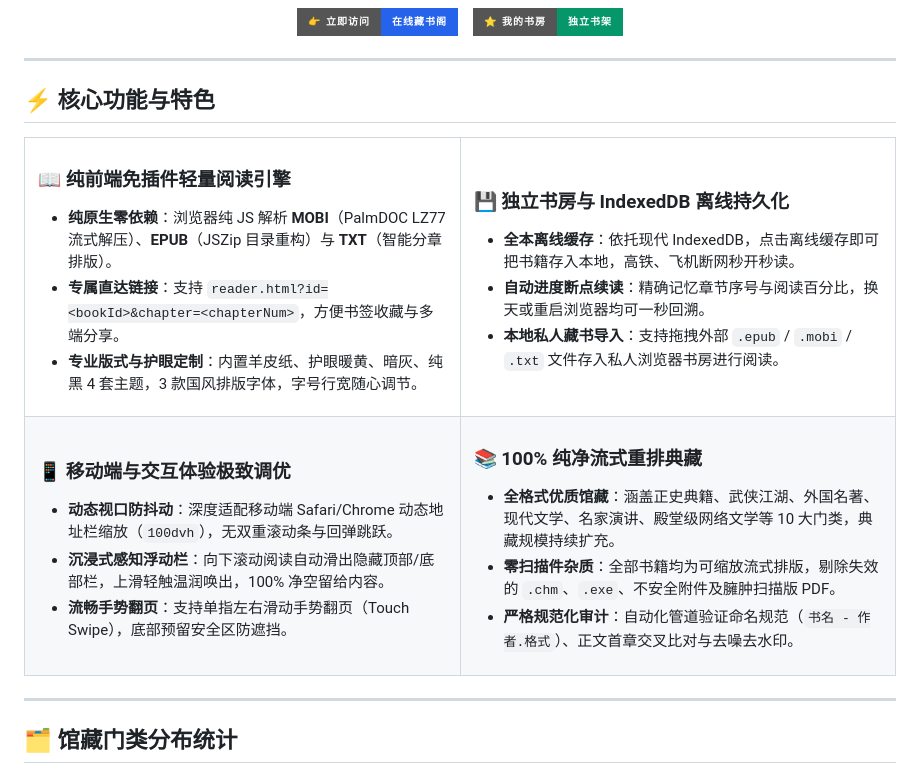
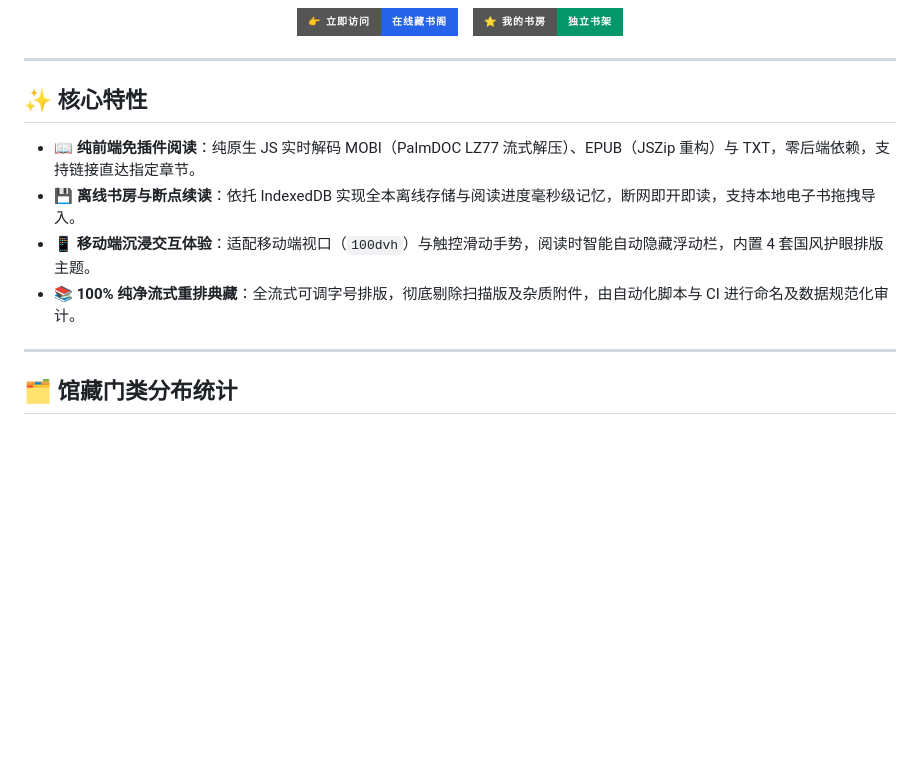
Before and after one commit to ZhipingYang/kindle_free_books, a Markdown page: README.md, the part around one of its changes. Rendered like a GitHub page; badges without logos; blank space fills up the shorter version.

Commit message:
docs(readme): add architecture & workflow diagrams and streamline core features

```diff
--- a/README.md
+++ b/README.md
@@ -31,46 +31,12 @@
 
 ---
 
-## ⚡ 核心功能与特色
+## ✨ 核心特性
 
-<table>
-<tr>
-<td width="50%" valign="top">
-
-### 📖 纯前端免插件轻量阅读引擎
-- **纯原生零依赖**：浏览器纯 JS 解析 **MOBI**（PalmDOC LZ77 流式解压）、**EPUB**（JSZip 目录重构）与 **TXT**（智能分章排版）。
-- **专属直达链接**：支持 `reader.html?id=<bookId>&chapter=<chapterNum>`，方便书签收藏与多端分享。
-- **专业版式与护眼定制**：内置羊皮纸、护眼暖黄、暗灰、纯黑 4 套主题，3 款国风排版字体，字号行宽随心调节。
-
-</td>
-<td width="50%" valign="top">
-
-### 💾 独立书房与 IndexedDB 离线持久化
-- **全本离线缓存**：依托现代 IndexedDB，点击离线缓存即可把书籍存入本地，高铁、飞机断网秒开秒读。
-- **自动进度断点续读**：精确记忆章节序号与阅读百分比，换天或重启浏览器均可一秒回溯。
-- **本地私人藏书导入**：支持拖拽外部 `.epub` / `.mobi` / `.txt` 文件存入私人浏览器书房进行阅读。
-
-</td>
-</tr>
-<tr>
-<td width="50%" valign="top">
-
-### 📱 移动端与交互体验极致调优
-- **动态视口防抖动**：深度适配移动端 Safari/Chrome 动态地址栏缩放（`100dvh`），无双重滚动条与回弹跳跃。
-- **沉浸式感知浮动栏**：向下滚动阅读自动滑出隐藏顶部/底部栏，上滑轻触温润唤出，100% 净空留给内容。
-- **流畅手势翻页**：支持单指左右滑动手势翻页（Touch Swipe），底部预留安全区防遮挡。
-
-</td>
-<td width="50%" valign="top">
-
-### 📚 100% 纯净流式重排典藏
-- **全格式优质馆藏**：涵盖正史典籍、武侠江湖、外国名著、现代文学、名家演讲、殿堂级网络文学等 10 大门类，典藏规模持续扩充。
-- **零扫描件杂质**：全部书籍均为可缩放流式排版，剔除失效的 `.chm`、`.exe`、不安全附件及臃肿扫描版 PDF。
-- **严格规范化审计**：自动化管道验证命名规范（`书名 - 作者.格式`）、正文首章交叉比对与去噪去水印。
-
-</td>
-</tr>
-</table>
+- **📖 纯前端免插件阅读**：纯原生 JS 实时解码 MOBI（PalmDOC LZ77 流式解压）、EPUB（JSZip 重构）与 TXT，零后端依赖，支持链接直达指定章节。
+- **💾 离线书房与断点续读**：依托 IndexedDB 实现全本离线存储与阅读进度毫秒级记忆，断网即开即读，支持本地电子书拖拽导入。
+- **📱 移动端沉浸交互体验**：适配移动端视口（`100dvh`）与触控滑动手势，阅读时智能自动隐藏浮动栏，内置 4 套国风护眼排版主题。
+- **📚 100% 纯净流式重排典藏**：全流式可调字号排版，彻底剔除扫描版及杂质附件，由自动化脚本与 CI 进行命名及数据规范化审计。
 
 ---
 
```
Also changed, not shown: other parts of README.md (+44 -0 lines).
